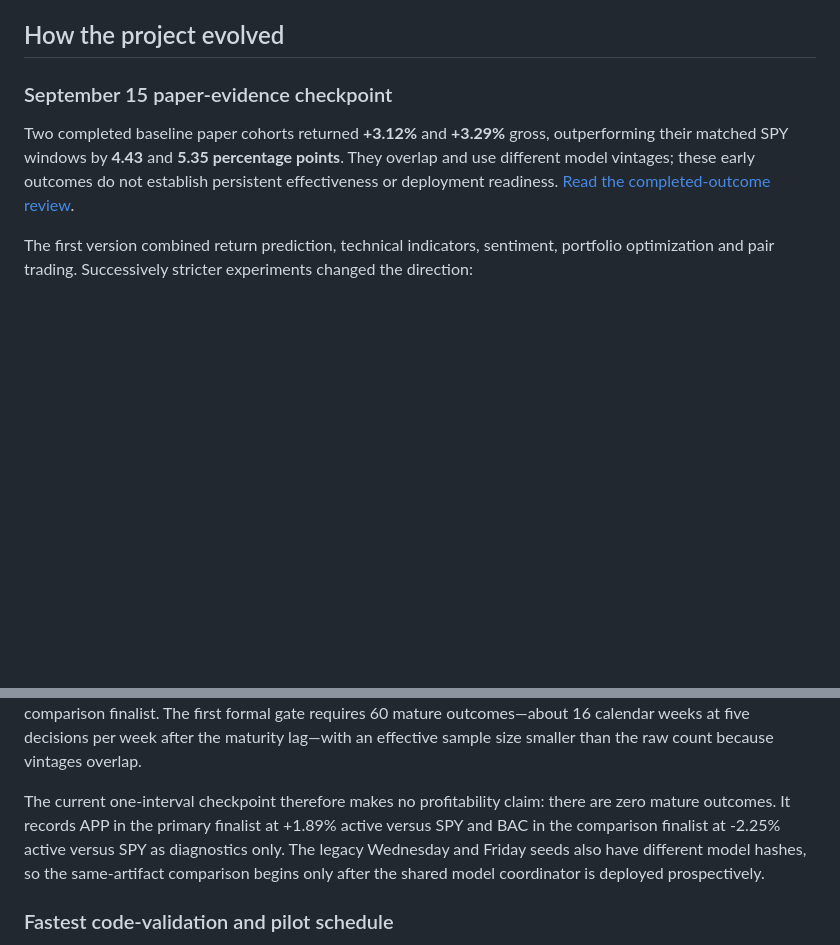
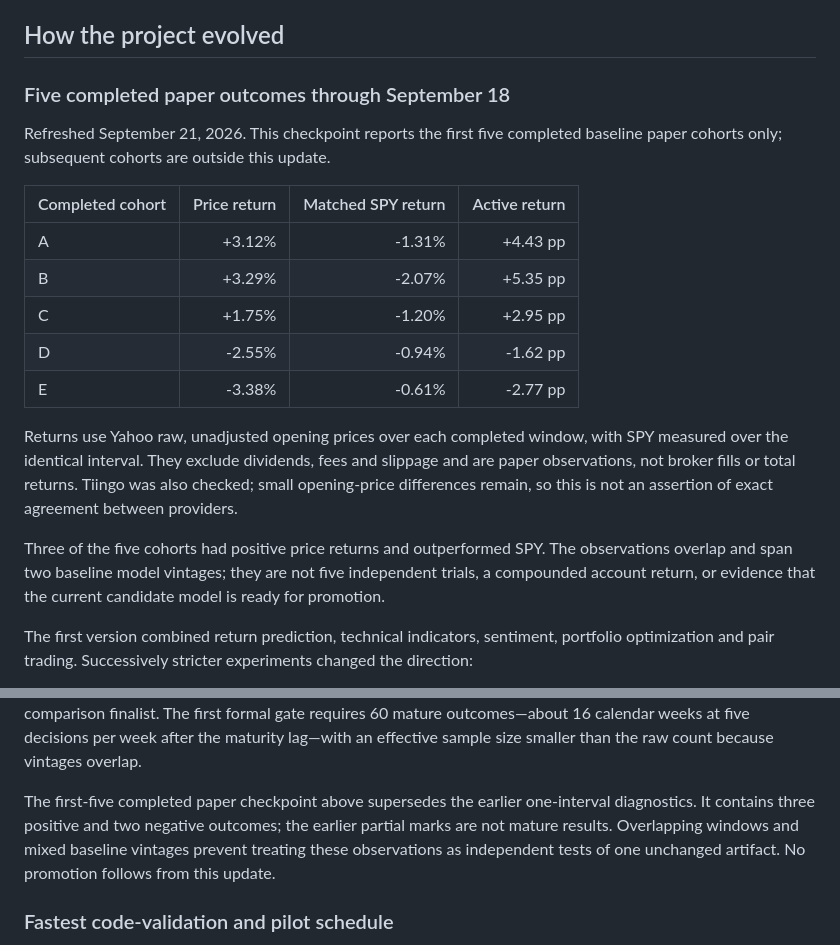
Before and after one commit to HanSun103/AI-Driven-Portfolio-Research-Showcase, a Markdown page: README.md, 2 parts joined by grey strips. Rendered like a GitHub page; blank space fills up the shorter version.

Commit message:
docs: report first five completed paper outcomes through September 18

```diff
--- a/README.md
+++ b/README.md
@@ -42,13 +42,29 @@ controls are evaluated.
 
 ## How the project evolved
 
-### September 15 paper-evidence checkpoint
+### Five completed paper outcomes through September 18
 
-Two completed baseline paper cohorts returned **+3.12%** and **+3.29%** gross,
-outperforming their matched SPY windows by **4.43** and **5.35 percentage points**.
-They overlap and use different model vintages; these early outcomes do not
-establish persistent effectiveness or deployment readiness.
-[Read the completed-outcome review](docs/MATURED_EVIDENCE_2026-09-15.md).
+Refreshed September 21, 2026. This checkpoint reports the first five completed
+baseline paper cohorts only; subsequent cohorts are outside this update.
+
+| Completed cohort | Price return | Matched SPY return | Active return |
+|---|---:|---:|---:|
+| A | +3.12% | -1.31% | +4.43 pp |
+| B | +3.29% | -2.07% | +5.35 pp |
+| C | +1.75% | -1.20% | +2.95 pp |
+| D | -2.55% | -0.94% | -1.62 pp |
+| E | -3.38% | -0.61% | -2.77 pp |
+
+Returns use Yahoo raw, unadjusted opening prices over each completed window,
+with SPY measured over the identical interval. They exclude dividends, fees
+and slippage and are paper observations, not broker fills or total returns.
+Tiingo was also checked; small opening-price differences remain, so this is
+not an assertion of exact agreement between providers.
+
+Three of the five cohorts had positive price returns and outperformed SPY.
+The observations overlap and span two baseline model vintages; they are not
+five independent trials, a compounded account return, or evidence that the
+current candidate model is ready for promotion.
 
 The first version combined return prediction, technical indicators, sentiment,
 portfolio optimization and pair trading. Successively stricter experiments
@@ -427,13 +443,11 @@ gate requires 60 mature outcomes—about 16 calendar weeks
 at five decisions per week after the maturity lag—with an effective sample size
 smaller than the raw count because vintages overlap.
 
-The current one-interval checkpoint therefore makes no profitability claim:
-there are zero mature outcomes. It records APP in the primary finalist at
-+1.89% active versus SPY and BAC in the comparison finalist at -2.25% active
-versus SPY as diagnostics only. The legacy
-Wednesday and Friday seeds also have different model hashes, so the
-same-artifact comparison begins only after the shared model coordinator is
-deployed prospectively.
+The first-five completed paper checkpoint above supersedes the earlier
+one-interval diagnostics. It contains three positive and two negative outcomes;
+the earlier partial marks are not mature results. Overlapping windows and
+mixed baseline vintages prevent treating these observations as independent
+tests of one unchanged artifact. No promotion follows from this update.
 
 ### Fastest code-validation and pilot schedule
 
```
